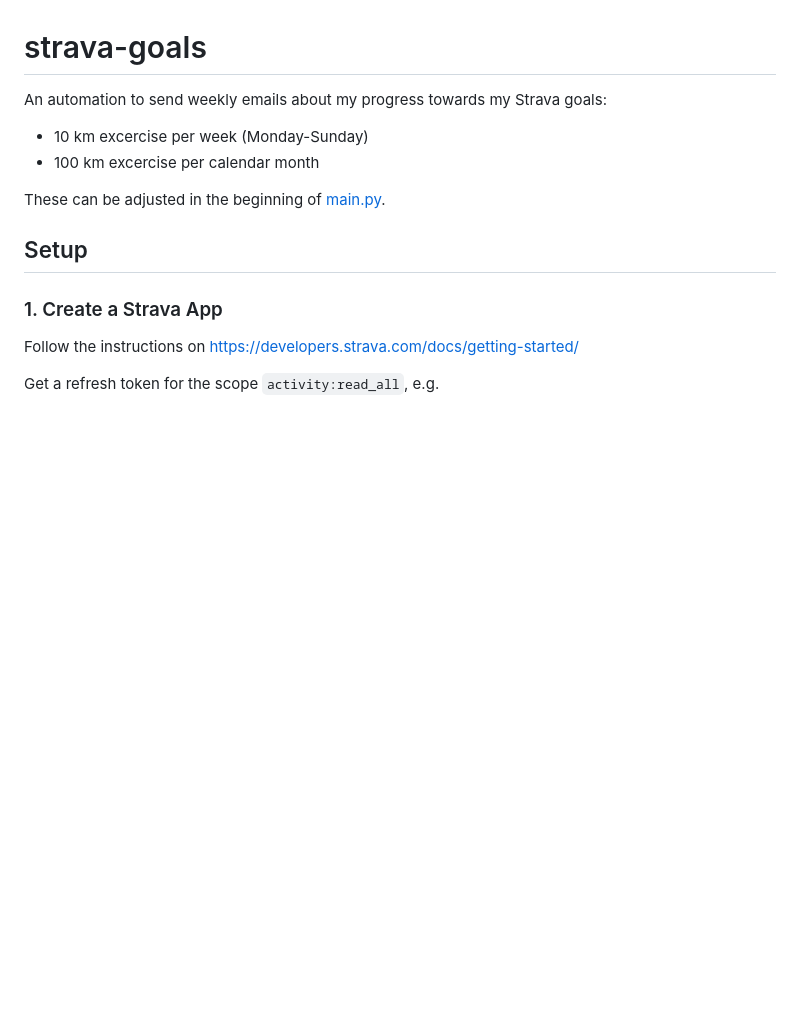
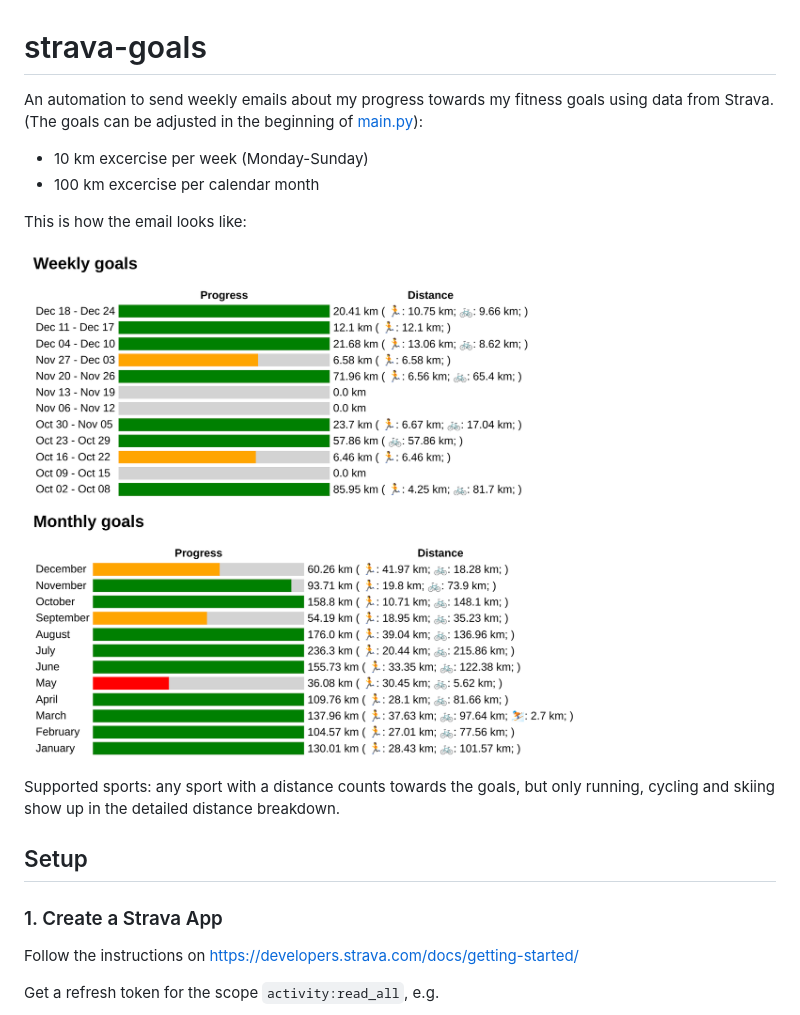
Before and after one commit to markszabo/strava-goals, a Markdown page: README.md, the part around the change. Rendered like a GitHub page; pictures changed too: img/example-email.png (added); blank space fills up the shorter version.

Commit message:
Update readme and add screenshot

```diff
--- a/README.md
+++ b/README.md
@@ -1,11 +1,16 @@
 # strava-goals
 
-An automation to send weekly emails about my progress towards my Strava goals:
+An automation to send weekly emails about my progress towards my fitness goals using data from Strava.
+(The goals can be adjusted in the beginning of [main.py](./main.py)):
 
 * 10 km excercise per week (Monday-Sunday)
 * 100 km excercise per calendar month
 
-These can be adjusted in the beginning of [main.py](./main.py).
+This is how the email looks like:
+
+![Example e-mail](./img/example-email.png)
+
+Supported sports: any sport with a distance counts towards the goals, but only running, cycling and skiing show up in the detailed distance breakdown.
 
 ## Setup
 
```
